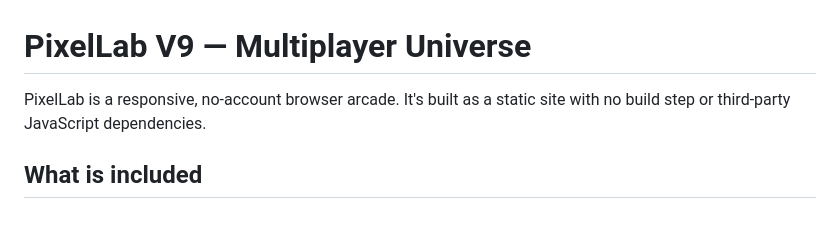
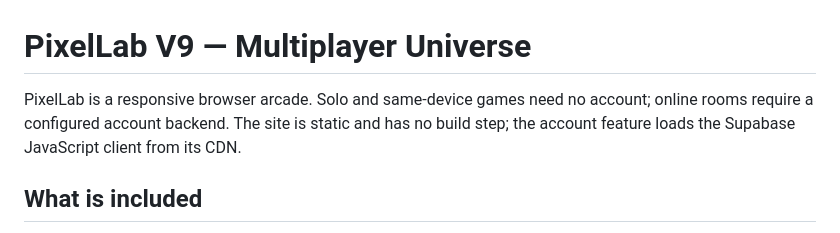
Before and after one commit to crewliambackup1-star/pixellab, a Markdown page: README.md, the part around the change. Drawn GitHub-style.

Commit message:
V9: clarify guest play and account backend

```diff
--- a/README.md
+++ b/README.md
@@ -1,6 +1,6 @@
 # PixelLab V9 — Multiplayer Universe
 
-PixelLab is a responsive, no-account browser arcade. It's built as a static site with no build step or third-party JavaScript dependencies.
+PixelLab is a responsive browser arcade. Solo and same-device games need no account; online rooms require a configured account backend. The site is static and has no build step; the account feature loads the Supabase JavaScript client from its CDN.
 
 ## What is included
 
```
